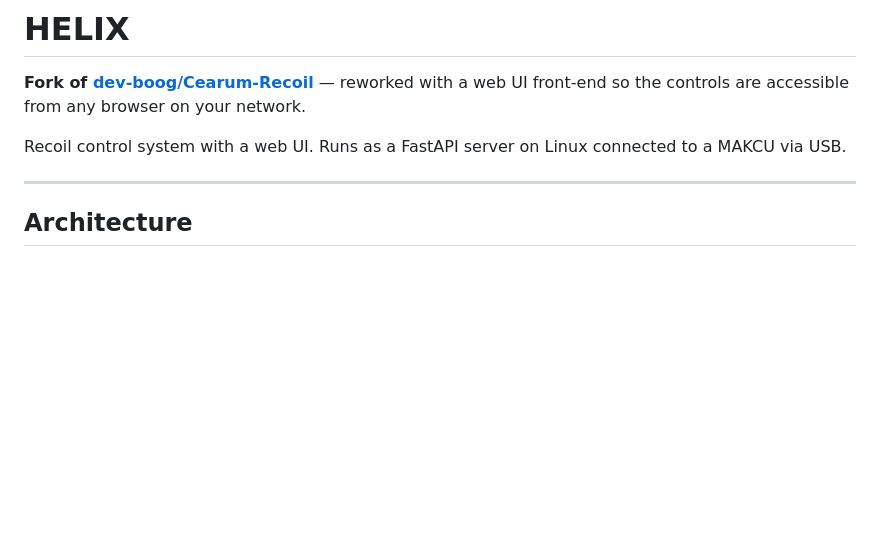
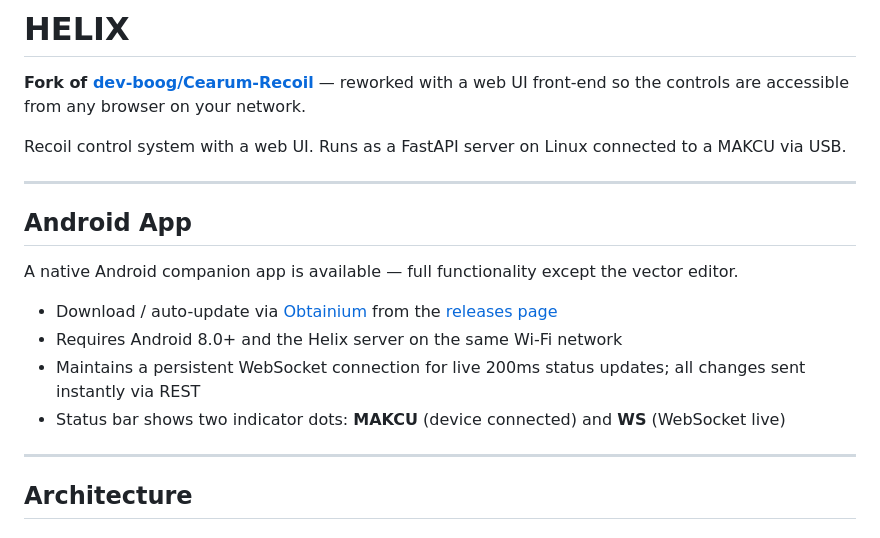
Before and after one commit to jteddy/Helix, a Markdown page: README.md, the part around the change. Rendered like a GitHub page; blank space fills up the shorter version.

Commit message:
docs: add Android app section to README
Co-Authored-By: Claude Sonnet 4.6 <noreply@anthropic.com>

```diff
--- a/README.md
+++ b/README.md
@@ -3,6 +3,17 @@
 **Fork of [dev-boog/Cearum-Recoil](https://github.com/dev-boog/Cearum-Recoil/)** — reworked with a web UI front-end so the controls are accessible from any browser on your network.
 
 Recoil control system with a web UI. Runs as a FastAPI server on Linux connected to a MAKCU via USB.
+
+---
+
+## Android App
+
+A native Android companion app is available — full functionality except the vector editor.
+
+- Download / auto-update via [Obtainium](https://github.com/ImranR98/Obtainium) from the [releases page](https://github.com/jteddy/Helix/releases)
+- Requires Android 8.0+ and the Helix server on the same Wi-Fi network
+- Maintains a persistent WebSocket connection for live 200ms status updates; all changes sent instantly via REST
+- Status bar shows two indicator dots: **MAKCU** (device connected) and **WS** (WebSocket live)
 
 ---
 
```
